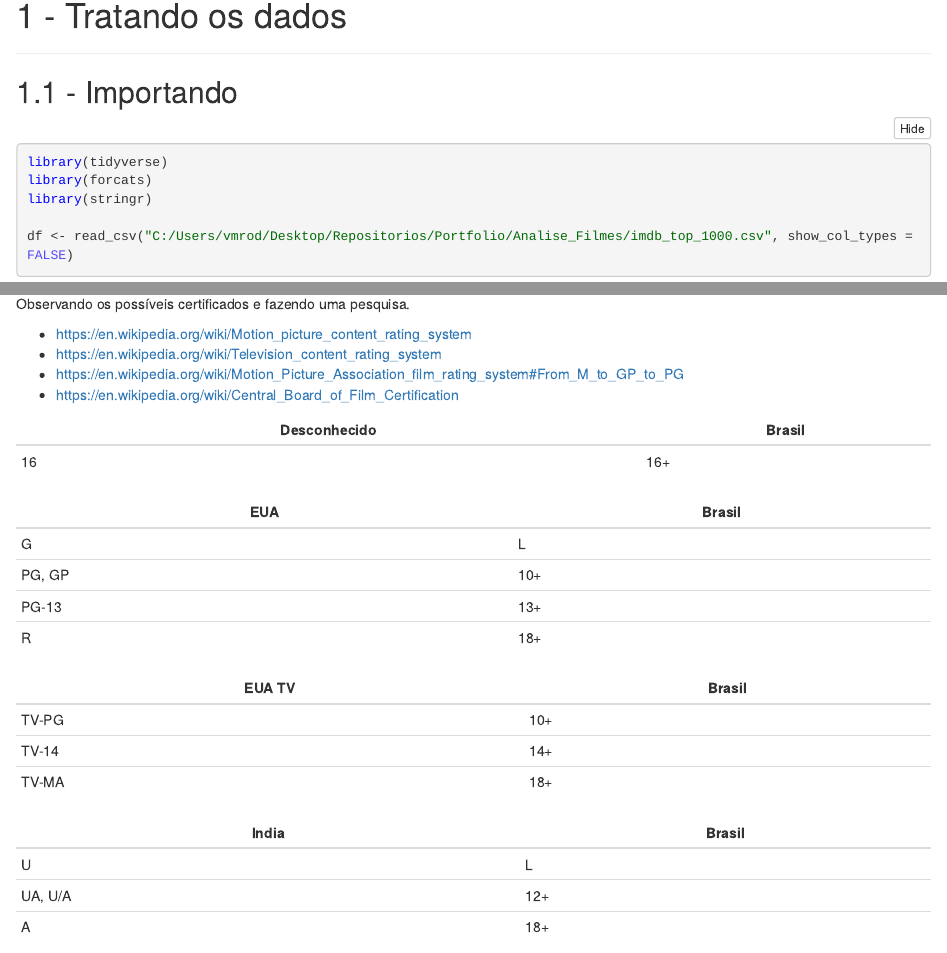
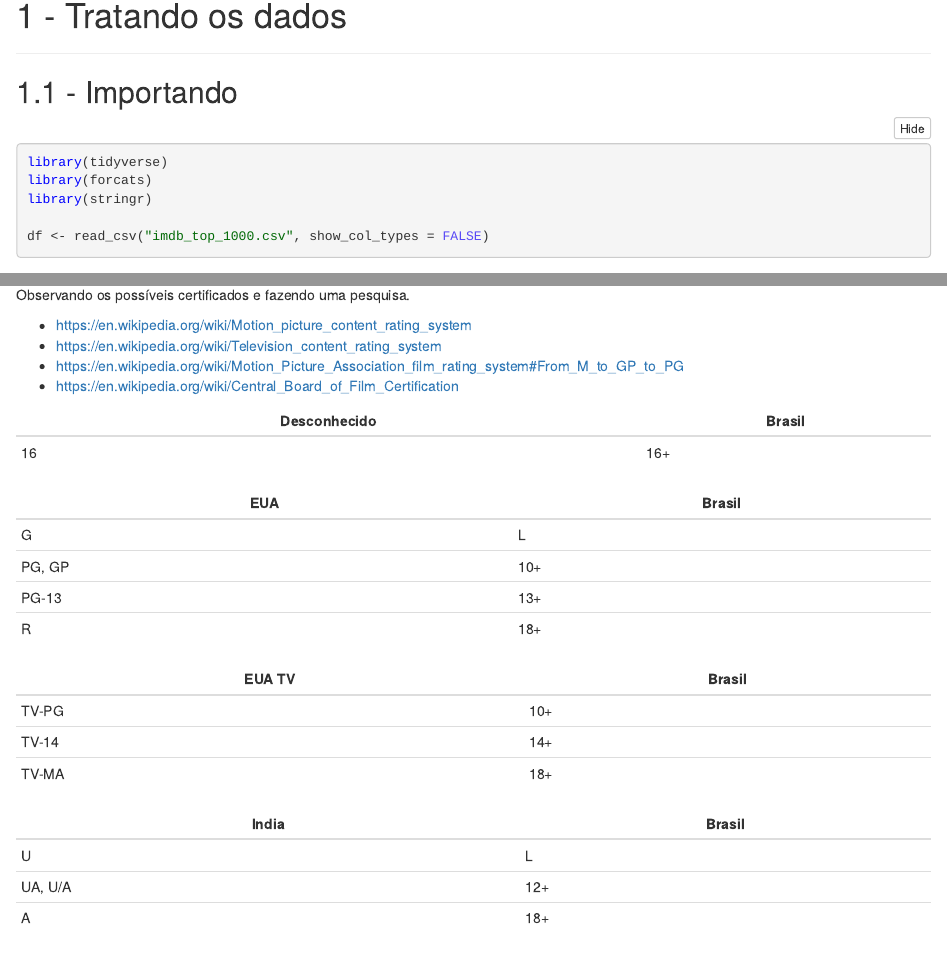
Before and after one commit to vitormarquesr/Portfolio, an R Markdown document (Analise_Filmes/Analise_Filmes_Notebook.Rmd): the page in a window 1100 px wide, from 110 px down, and a second part further down, joined at a grey line. The pictures show the output file Analise_Filmes/Analise_Filmes_Notebook.nb.html that the author committed with the source, opened offline.

````diff
--- a/Analise_Filmes/Analise_Filmes_Notebook.Rmd
+++ b/Analise_Filmes/Analise_Filmes_Notebook.Rmd
@@ -1,6 +1,8 @@
 ---
 title: "Análise dos 1000 filmes mais bem avaliados"
-output: html_notebook
+output:
+  github_document: default
+  html_notebook: default
 ---
 
 -----------------------
@@ -16,7 +18,7 @@
 library(forcats)
 library(stringr)
 
-df <- read_csv("C:/Users/vmrod/Desktop/Repositorios/Portfolio/Analise_Filmes/imdb_top_1000.csv", show_col_types = FALSE)
+df <- read_csv("imdb_top_1000.csv", show_col_types = FALSE)
 
 ```
 
````
Also changed, not shown: Analise_Filmes/Analise_Filmes_Notebook.md (added), Analise_Filmes/Analise_Filmes_Notebook.nb.html.
